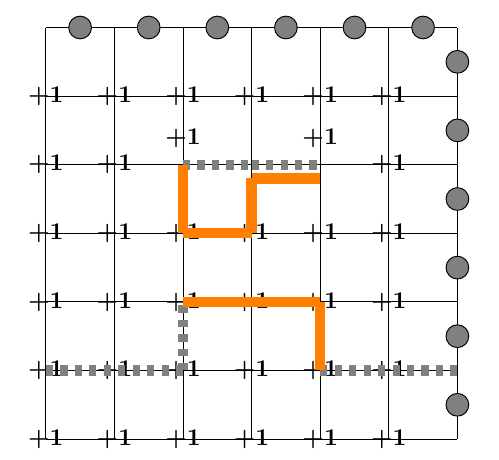
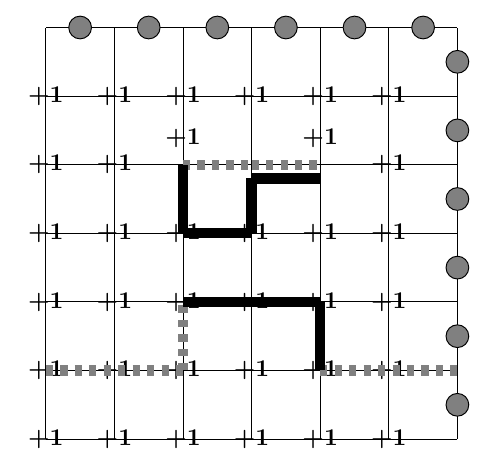
Before and after one commit to AlessiaConca/Topological_Quantum_Computation, a LaTeX document (Erased_Double_bitflip.tex): part of the page, cut so that both start at the same text. Compiled offline with pdfLaTeX.

Commit message:
Update Erased_Double_bitflip.tex

```diff
--- a/Erased_Double_bitflip.tex
+++ b/Erased_Double_bitflip.tex
@@ -66,28 +66,28 @@
 			\foreach \j in {0.8,...,0.8}
 			{
 
-				\draw[orange, line width=1.5mm] (0, \j) -- (1, \j);
+				\draw[black, line width=1.5mm] (0, \j) -- (1, \j);
 
 			}
 
 			\foreach \i in {-1,...,-1}
 			{
 
-				\draw[orange, line width=1.5mm] (\i,0) -- (\i, 1 );
+				\draw[black, line width=1.5mm] (\i,0) -- (\i, 1 );
 
 			}
 
 				\foreach \i in {0,...,0}
 			{
 
-				\draw[orange, line width=1.5mm] (\i,0) -- (\i, 0.8 );
+				\draw[black, line width=1.5mm] (\i,0) -- (\i, 0.8 );
 
 			}
 
 				\foreach \j in {0,...,0}
 			{
 
-				\draw[orange, line width=1.5mm] (-1,\j) -- (0,\j);
+				\draw[black, line width=1.5mm] (-1,\j) -- (0,\j);
 
 			}
 
```
Also changed, not shown: Erased_Double_bitflip.tex (6 more changed lines).
